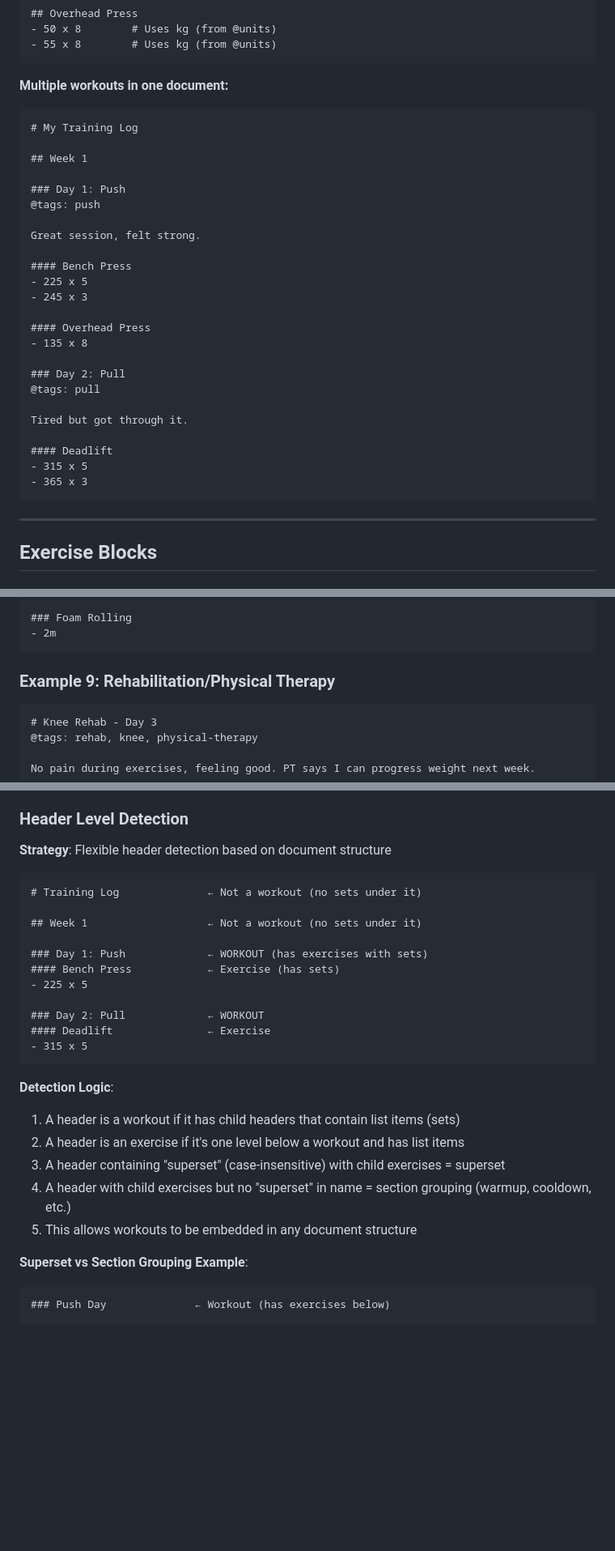
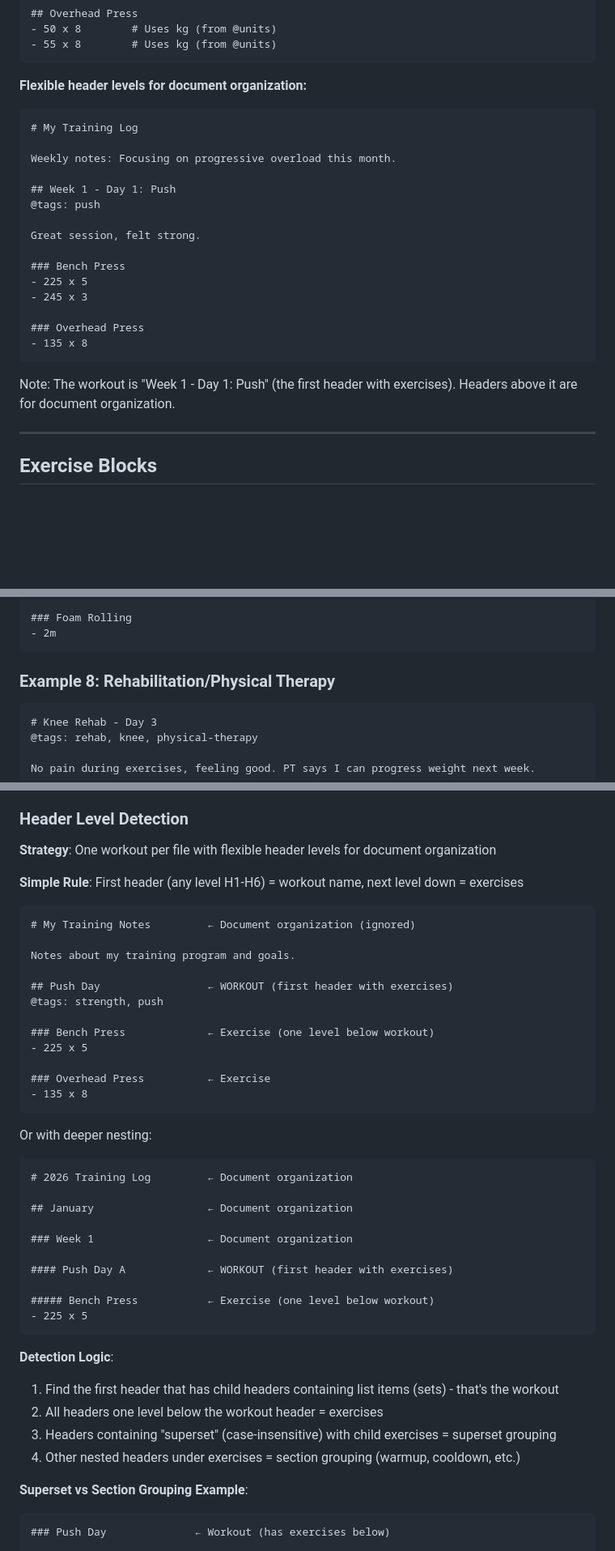
Before and after one commit to vfilby/liftmark, a Markdown page: docs/MARKDOWN_SPEC.md, 3 parts joined by grey strips. Shown at 81% size. Drawn GitHub-style; blank space fills up the shorter version.

````diff
--- a/docs/MARKDOWN_SPEC.md
+++ b/docs/MARKDOWN_SPEC.md
@@ -108,33 +109,26 @@ Prefer using kilograms - easier for tracking.
 - 55 x 8        # Uses kg (from @units)
 ```
 
-**Multiple workouts in one document:**
+**Flexible header levels for document organization:**
 ```markdown
 # My Training Log
 
-## Week 1
+Weekly notes: Focusing on progressive overload this month.
 
-### Day 1: Push
+## Week 1 - Day 1: Push
 @tags: push
 
 Great session, felt strong.
 
-#### Bench Press
+### Bench Press
 - 225 x 5
 - 245 x 3
 
-#### Overhead Press
+### Overhead Press
 - 135 x 8
+```
 
-### Day 2: Pull
-@tags: pull
-
-Tired but got through it.
-
-#### Deadlift
-- 315 x 5
-- 365 x 3
-```
+Note: The workout is "Week 1 - Day 1: Push" (the first header with exercises). Headers above it are for document organization.
 
 ---
 
@@ -647,7 +589,7 @@ Final set was tough, really close to failure.
 - 2m
 ```
 
-### Example 9: Rehabilitation/Physical Therapy
+### Example 8: Rehabilitation/Physical Therapy
 
 ```markdown
 # Knee Rehab - Day 3
@@ -862,28 +803,45 @@ Some notes but no exercises.
 
 ### Header Level Detection
 
-**Strategy**: Flexible header detection based on document structure
+**Strategy**: One workout per file with flexible header levels for document organization
+
+**Simple Rule**: First header (any level H1-H6) = workout name, next level down = exercises
 
 ```markdown
-# Training Log              ← Not a workout (no sets under it)
+# My Training Notes         ← Document organization (ignored)
 
-## Week 1                   ← Not a workout (no sets under it)
+Notes about my training program and goals.
 
-### Day 1: Push             ← WORKOUT (has exercises with sets)
-#### Bench Press            ← Exercise (has sets)
+## Push Day                 ← WORKOUT (first header with exercises)
+@tags: strength, push
+
+### Bench Press             ← Exercise (one level below workout)
 - 225 x 5
 
-### Day 2: Pull             ← WORKOUT
-#### Deadlift               ← Exercise
-- 315 x 5
+### Overhead Press          ← Exercise
+- 135 x 8
+```
+
+Or with deeper nesting:
+
+```markdown
+# 2026 Training Log         ← Document organization
+
+## January                  ← Document organization
+
+### Week 1                  ← Document organization
+
+#### Push Day A             ← WORKOUT (first header with exercises)
+
+##### Bench Press           ← Exercise (one level below workout)
+- 225 x 5
 ```
 
 **Detection Logic**:
-1. A header is a workout if it has child headers that contain list items (sets)
-2. A header is an exercise if it's one level below a workout and has list items
-3. A header containing "superset" (case-insensitive) with child exercises = superset
-4. A header with child exercises but no "superset" in name = section grouping (warmup, cooldown, etc.)
-5. This allows workouts to be embedded in any document structure
+1. Find the first header that has child headers containing list items (sets) - that's the workout
+2. All headers one level below the workout header = exercises
+3. Headers containing "superset" (case-insensitive) with child exercises = superset grouping
+4. Other nested headers under exercises = section grouping (warmup, cooldown, etc.)
 
 **Superset vs Section Grouping Example**:
 ```markdown
````
Also changed, not shown: other parts of docs/MARKDOWN_SPEC.md (+8 -58 lines), test-workouts/sample-freeform.md (added, +82 -0 lines).
